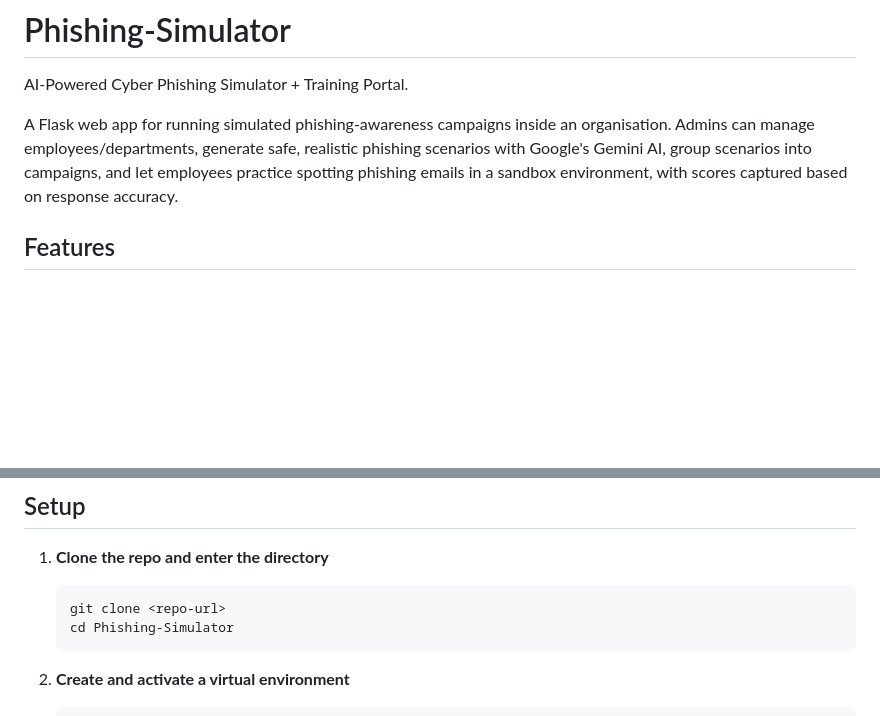
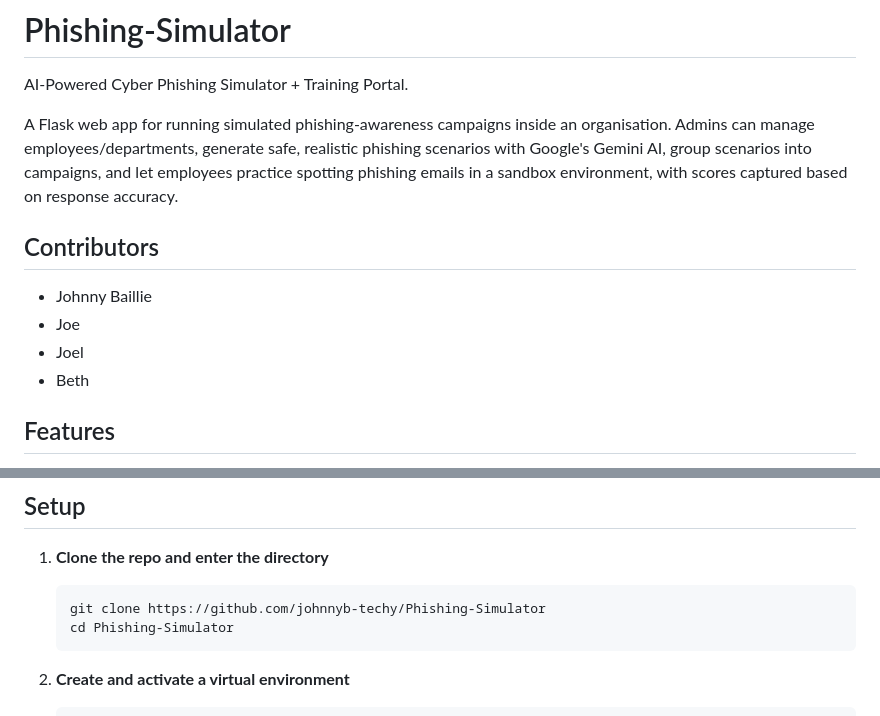
Before and after one commit to johnnyb-techy/Phishing-Simulator, a Markdown page: README.md, 2 parts joined by grey strips. GitHub-like rendering; blank space fills up the shorter version.

Commit message:
Update README.md
Added Contributors section, updated git clone command with correct repo URL

````diff
--- a/README.md
+++ b/README.md
@@ -3,6 +3,13 @@
 AI-Powered Cyber Phishing Simulator + Training Portal.
 
 A Flask web app for running simulated phishing-awareness campaigns inside an organisation. Admins can manage employees/departments, generate safe, realistic phishing scenarios with Google's Gemini AI, group scenarios into campaigns, and let employees practice spotting phishing emails in a sandbox environment, with scores captured based on response accuracy.
+
+## Contributors
+
+- Johnny Baillie
+- Joe
+- Joel
+- Beth
 
 ## Features
 
@@ -43,7 +50,7 @@ This is intended purely for internal security-awareness training, not for crafti
 1. **Clone the repo and enter the directory**
 
    ```bash
-   git clone <repo-url>
+   git clone https://github.com/johnnyb-techy/Phishing-Simulator
    cd Phishing-Simulator
    ```
 
````
